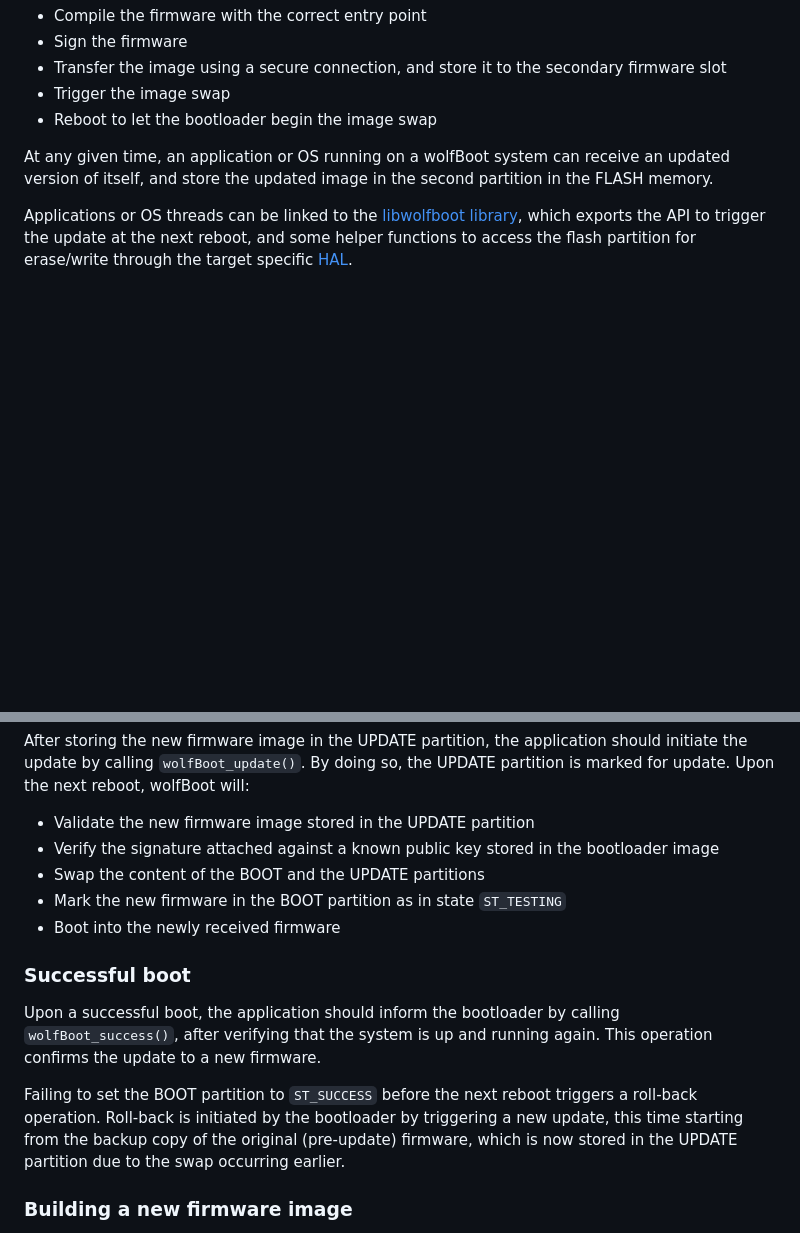
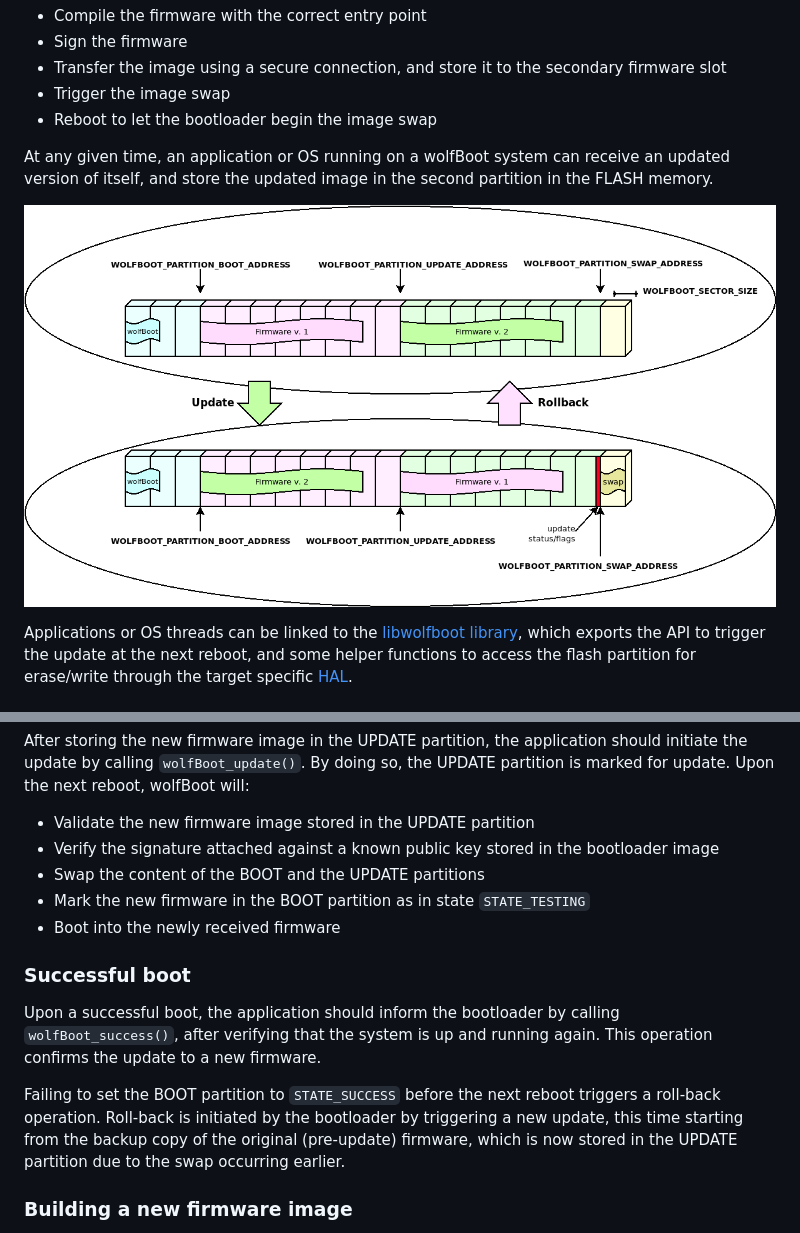
Before and after one commit to wolfSSL/wolfBoot, a Markdown page: docs/firmware_update.md, 2 parts joined by grey strips. Rendered like a GitHub page; pictures changed too: docs/png/wolfboot_update_rollback.png (added); blank space fills up the shorter version.

```diff
--- a/docs/firmware_update.md
+++ b/docs/firmware_update.md
@@ -13,6 +13,8 @@ The steps to follow to complete a firmware update with wolfBoot are:
 At any given time, an application or OS running on a wolfBoot system can receive an updated version of itself,
 and store the updated image in the second partition in the FLASH memory.
 
+![Update and Rollback](png/wolfboot_update_rollback.png)
+
 Applications or OS threads can be linked to the [libwolfboot library](API.md), which exports the API to trigger
 the update at the next reboot, and some helper functions to access the flash partition for
 erase/write through the target specific [HAL](HAL.md).
@@ -27,7 +29,7 @@ After storing the new firmware image in the UPDATE partition, the application sh
   - Validate the new firmware image stored in the UPDATE partition
   - Verify the signature attached against a known public key stored in the bootloader image
   - Swap the content of the BOOT and the UPDATE partitions
-  - Mark the new firmware in the BOOT partition as in state `ST_TESTING`
+  - Mark the new firmware in the BOOT partition as in state `STATE_TESTING`
   - Boot into the newly received firmware
 
 ### Successful boot
@@ -35,7 +37,7 @@ After storing the new firmware image in the UPDATE partition, the application sh
 Upon a successful boot, the application should inform the bootloader by calling `wolfBoot_success()`, after verifying that
 the system is up and running again. This operation confirms the update to a new firmware.
 
-Failing to set the BOOT partition to `ST_SUCCESS` before the next reboot triggers a roll-back operation.
+Failing to set the BOOT partition to `STATE_SUCCESS` before the next reboot triggers a roll-back operation.
 Roll-back is initiated by the bootloader by triggering a new update, this time starting from the backup copy of the original
 (pre-update) firmware, which is now stored in the UPDATE partition due to the swap occurring earlier.
 
```
Also changed, not shown: docs/API.md (+7 -3 lines).
